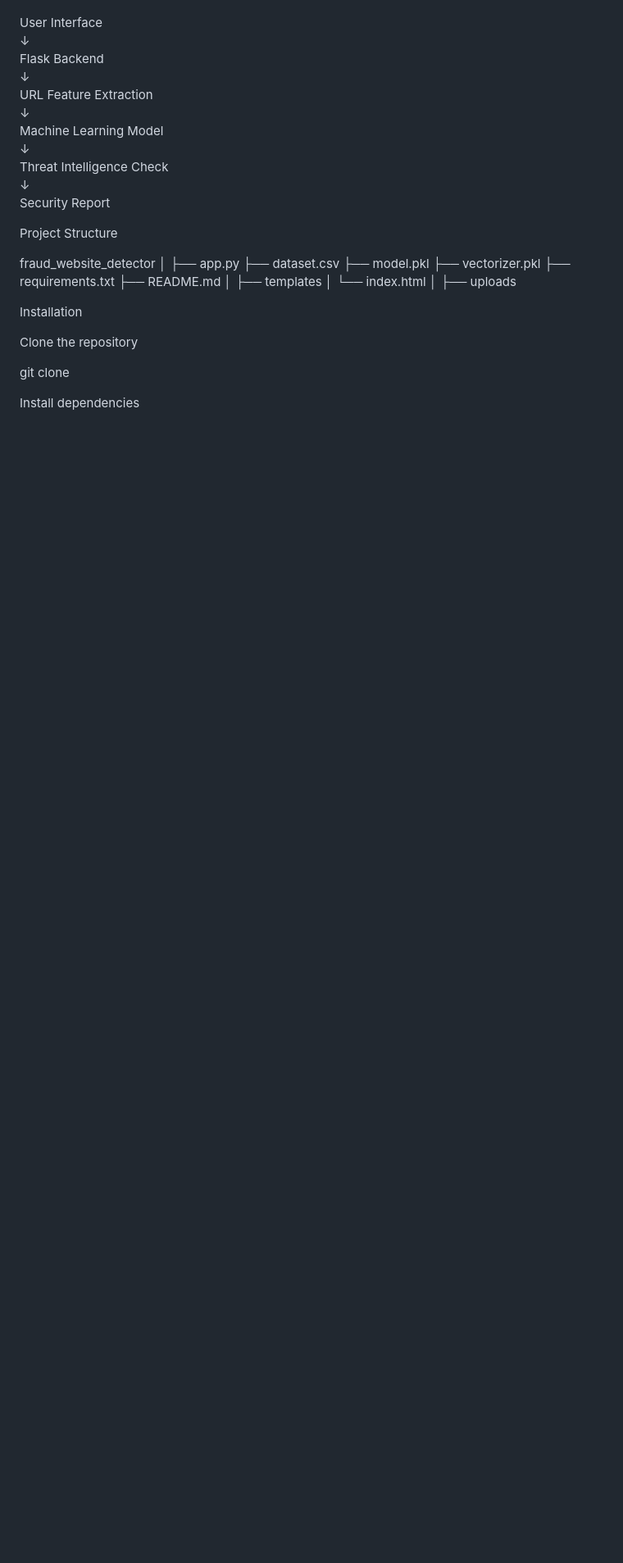
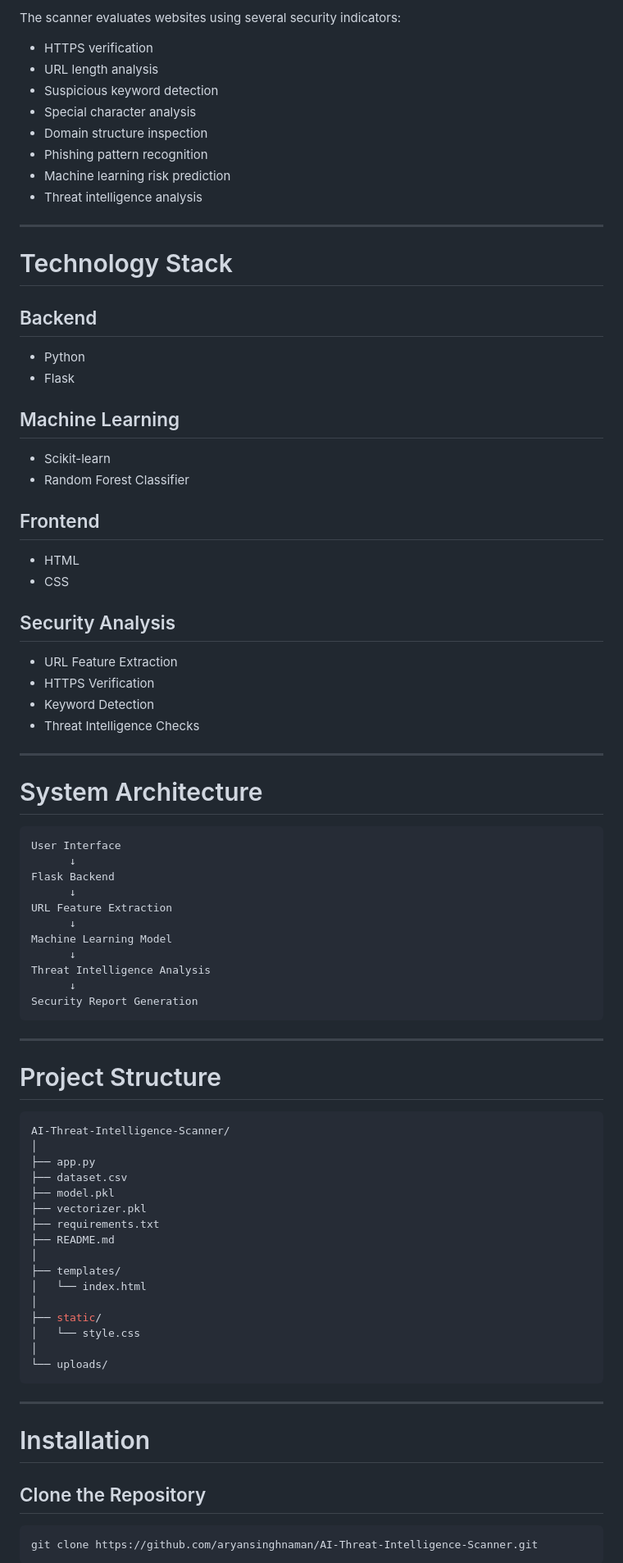
Before and after one commit to aryansinghnaman/AI-Threat-Intelligence-Scanner, a Markdown page: README.md, the part around one of its changes. Shown at 82% size. GitHub-like rendering; blank space fills up the shorter version.

````diff
--- a/README.md
+++ b/README.md
@@ -52,18 +72,64 @@ System Architecture
+The scanner evaluates websites using several security indicators:
+
+* HTTPS verification
+* URL length analysis
+* Suspicious keyword detection
+* Special character analysis
+* Domain structure inspection
+* Phishing pattern recognition
+* Machine learning risk prediction
+* Threat intelligence analysis
+
+---
+
+# Technology Stack
+
+## Backend
+
+* Python
+* Flask
+
+## Machine Learning
+
+* Scikit-learn
+* Random Forest Classifier
+
+## Frontend
+
+* HTML
+* CSS
+
+## Security Analysis
+
+* URL Feature Extraction
+* HTTPS Verification
+* Keyword Detection
+* Threat Intelligence Checks
+
+---
+
+# System Architecture
+
+```text
 User Interface
-↓
+      ↓
 Flask Backend
-↓
+      ↓
 URL Feature Extraction
-↓
+      ↓
 Machine Learning Model
-↓
-Threat Intelligence Check
-↓
-Security Report
+      ↓
+Threat Intelligence Analysis
+      ↓
+Security Report Generation
+```
 
-Project Structure
+---
 
-fraud_website_detector
+# Project Structure
+
+```bash
+AI-Threat-Intelligence-Scanner/
 │
 ├── app.py
 ├── dataset.csv
@@ -72,16 +138,22 @@ fraud_website_detector
 ├── requirements.txt
 ├── README.md
 │
-├── templates
-│     └── index.html
+├── templates/
+│   └── index.html
 │
-├── uploads
+├── static/
+│   └── style.css
+│
+└── uploads/
+```
 
-Installation
+---
 
-Clone the repository
+# Installation
 
-git clone <repository-url>
+## Clone the Repository
 
-Install dependencies
+```bash
+git clone https://github.com/aryansinghnaman/AI-Threat-Intelligence-Scanner.git
+```
 
````
Also changed, not shown: other parts of README.md (+122 -150 lines).
